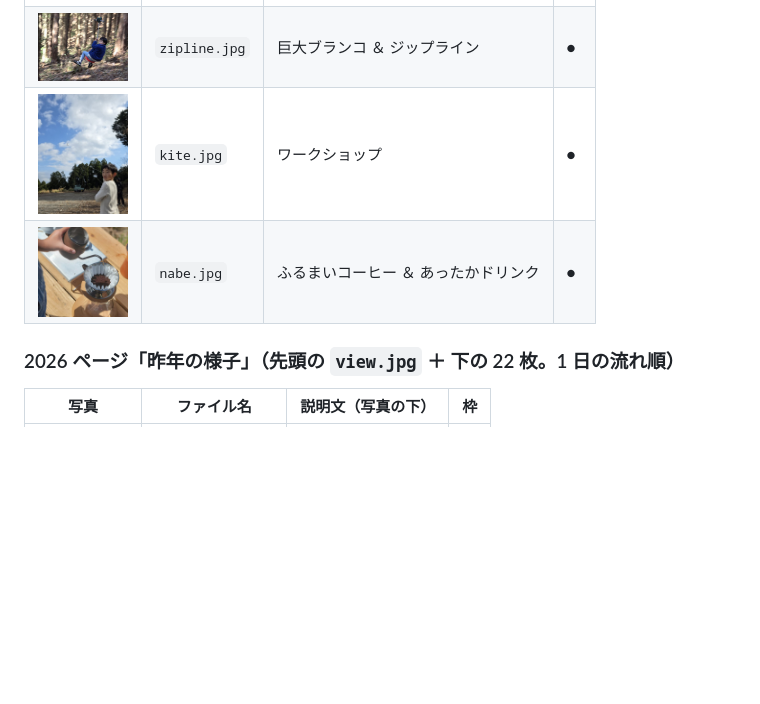
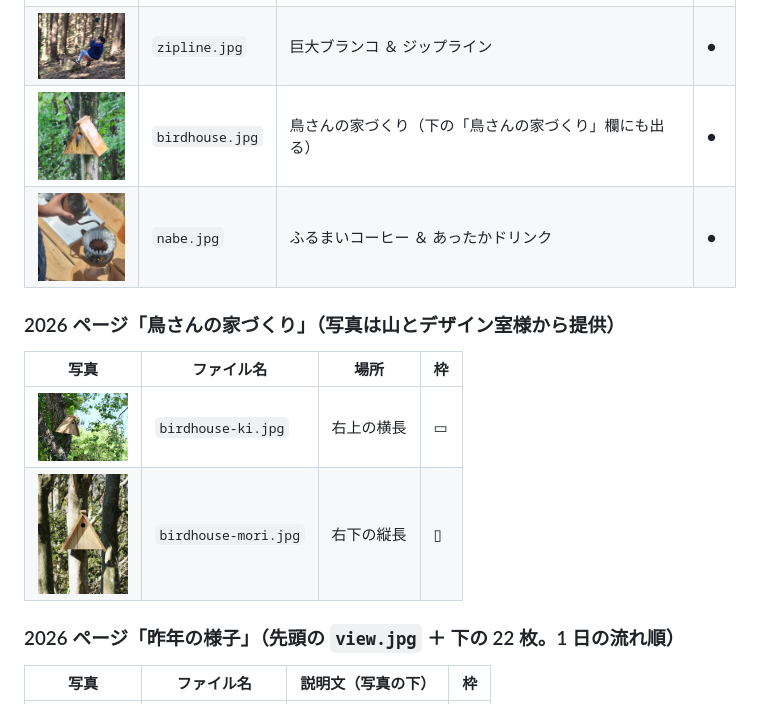
Before and after one commit to mikadzuki-hiking/mikadzuki-hiking.github.io, a Markdown page: PHOTOS.md, the part around the change. GitHub-like rendering; pictures changed too: img/birdhouse-ki.jpg (added), img/birdhouse-mori.jpg (added), img/birdhouse.jpg (added); blank space fills up the shorter version.

```diff
--- a/PHOTOS.md
+++ b/PHOTOS.md
@@ -54,8 +54,15 @@
 |---|---|---|---|
 | <img src="img/stamp.jpg" width="90"> | `stamp.jpg` | フォトスタンプラリー | ● |
 | <img src="img/zipline.jpg" width="90"> | `zipline.jpg` | 巨大ブランコ ＆ ジップライン | ● |
-| <img src="img/kite.jpg" width="90"> | `kite.jpg` | ワークショップ | ● |
+| <img src="img/birdhouse.jpg" width="90"> | `birdhouse.jpg` | 鳥さんの家づくり（下の「鳥さんの家づくり」欄にも出る） | ● |
 | <img src="img/nabe.jpg" width="90"> | `nabe.jpg` | ふるまいコーヒー ＆ あったかドリンク | ● |
+
+### 2026 ページ「鳥さんの家づくり」（写真は山とデザイン室様から提供）
+
+| 写真 | ファイル名 | 場所 | 枠 |
+|---|---|---|---|
+| <img src="img/birdhouse-ki.jpg" width="90"> | `birdhouse-ki.jpg` | 右上の横長 | ▭ |
+| <img src="img/birdhouse-mori.jpg" width="90"> | `birdhouse-mori.jpg` | 右下の縦長 | ▯ |
 
 ### 2026 ページ「昨年の様子」（先頭の `view.jpg` ＋ 下の 22 枚。1 日の流れ順）
 
```
Also changed, not shown: 3 other files.
